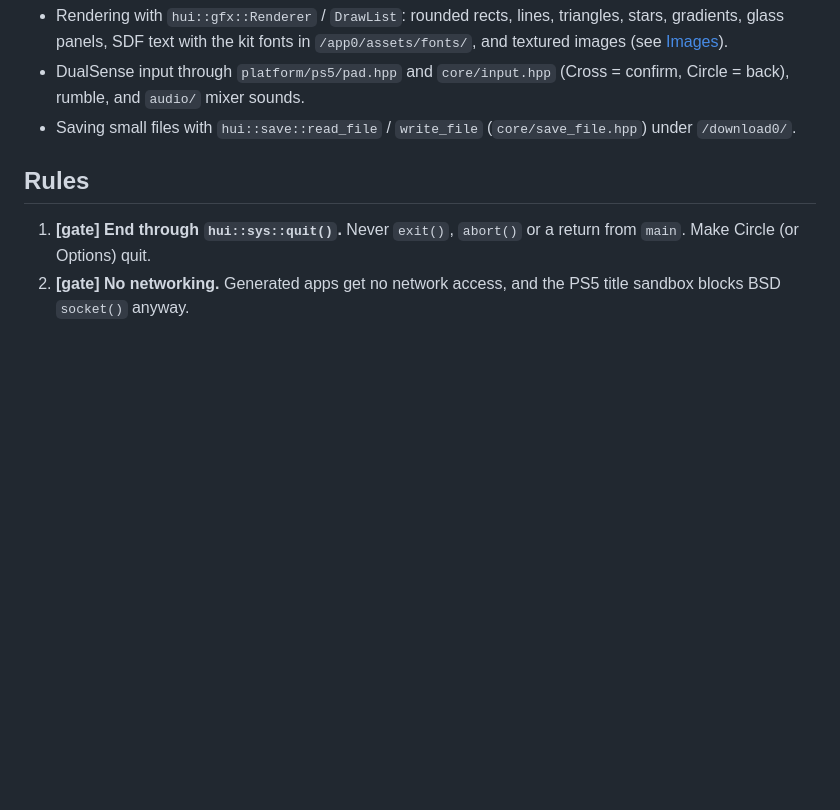
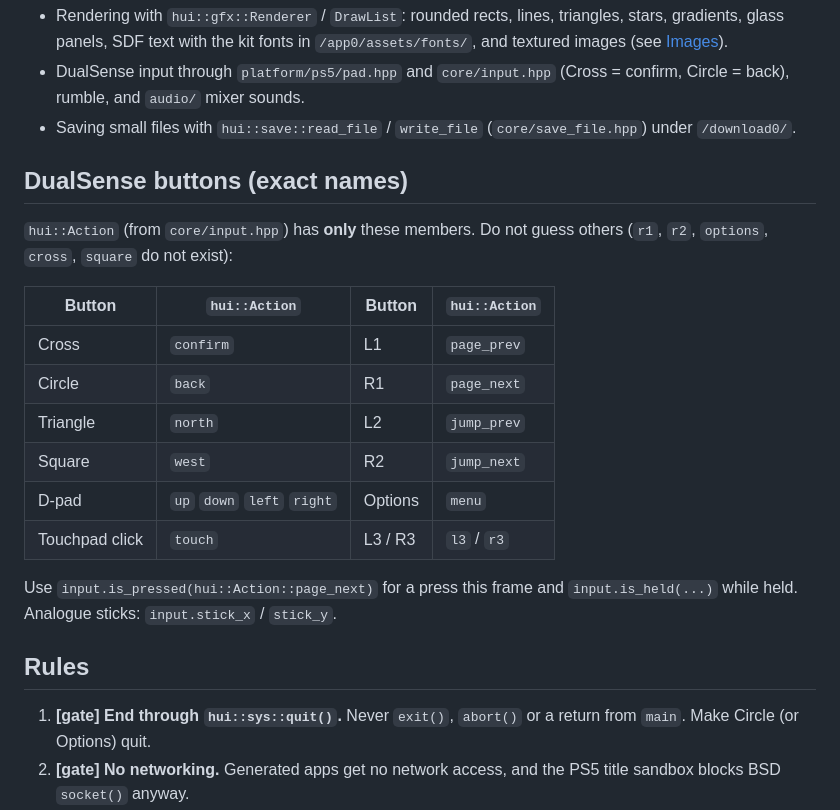
Before and after one commit to InterestingSoup/musestation, a Markdown page: relay/build/PS5-RULES.md, the part around the change. Drawn GitHub-style; blank space fills up the shorter version.

Commit message:
PS5-RULES: exact DualSense hui::Action names (Muse guessed r1/r2/options)
Co-Authored-By: Claude Opus 5.5 <noreply@anthropic.com>

```diff
--- a/relay/build/PS5-RULES.md
+++ b/relay/build/PS5-RULES.md
@@ -20,6 +20,23 @@ source for the same job (see [Automatic fixes](#automatic-fixes)).
   (Cross = confirm, Circle = back), rumble, and `audio/` mixer sounds.
 - Saving small files with `hui::save::read_file` / `write_file`
   (`core/save_file.hpp`) under `/download0/`.
+
+## DualSense buttons (exact names)
+
+`hui::Action` (from `core/input.hpp`) has **only** these members. Do not guess
+others (`r1`, `r2`, `options`, `cross`, `square` do not exist):
+
+| Button | `hui::Action` | Button | `hui::Action` |
+|---|---|---|---|
+| Cross | `confirm` | L1 | `page_prev` |
+| Circle | `back` | R1 | `page_next` |
+| Triangle | `north` | L2 | `jump_prev` |
+| Square | `west` | R2 | `jump_next` |
+| D-pad | `up` `down` `left` `right` | Options | `menu` |
+| Touchpad click | `touch` | L3 / R3 | `l3` / `r3` |
+
+Use `input.is_pressed(hui::Action::page_next)` for a press this frame and
+`input.is_held(...)` while held. Analogue sticks: `input.stick_x` / `stick_y`.
 
 ## Rules
 
```
